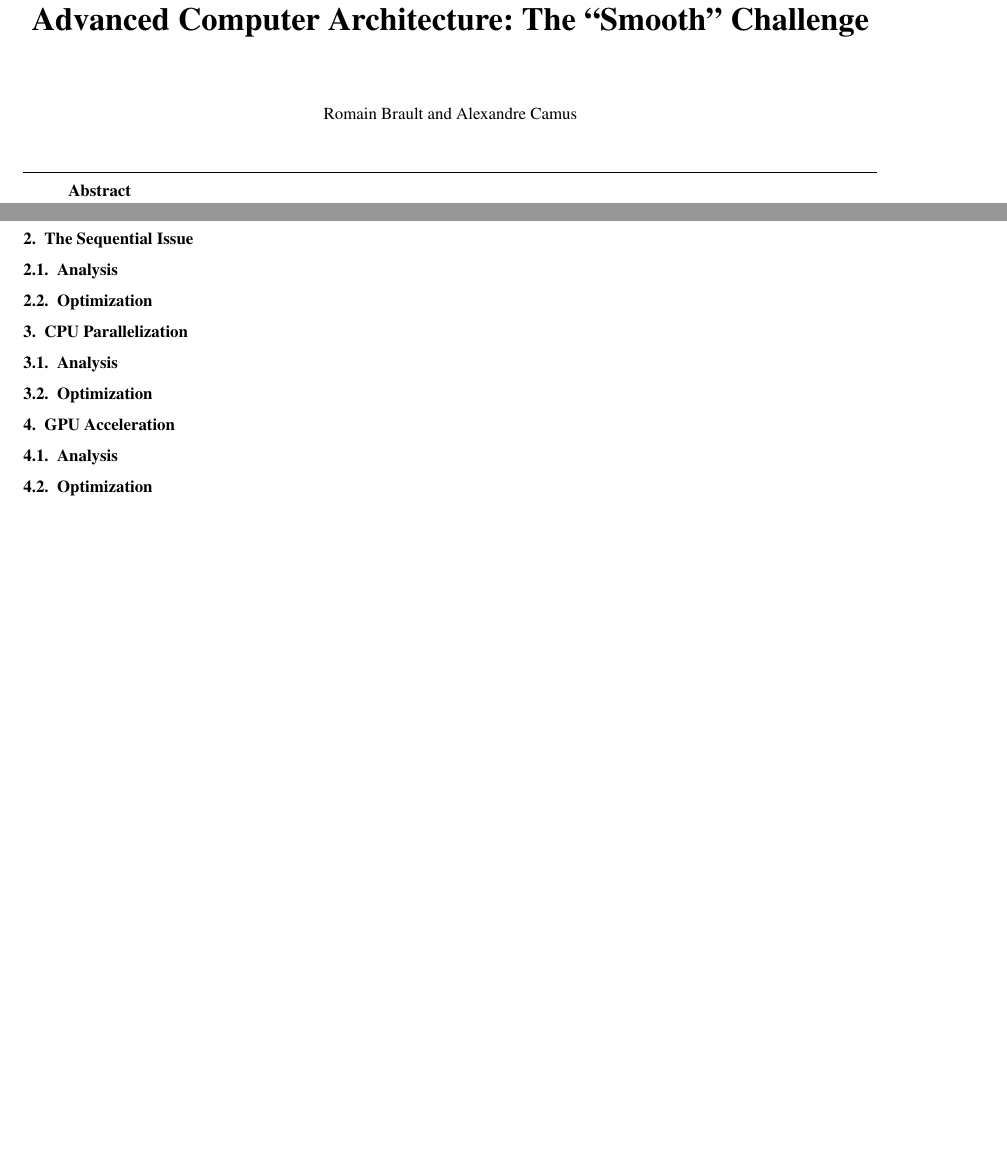
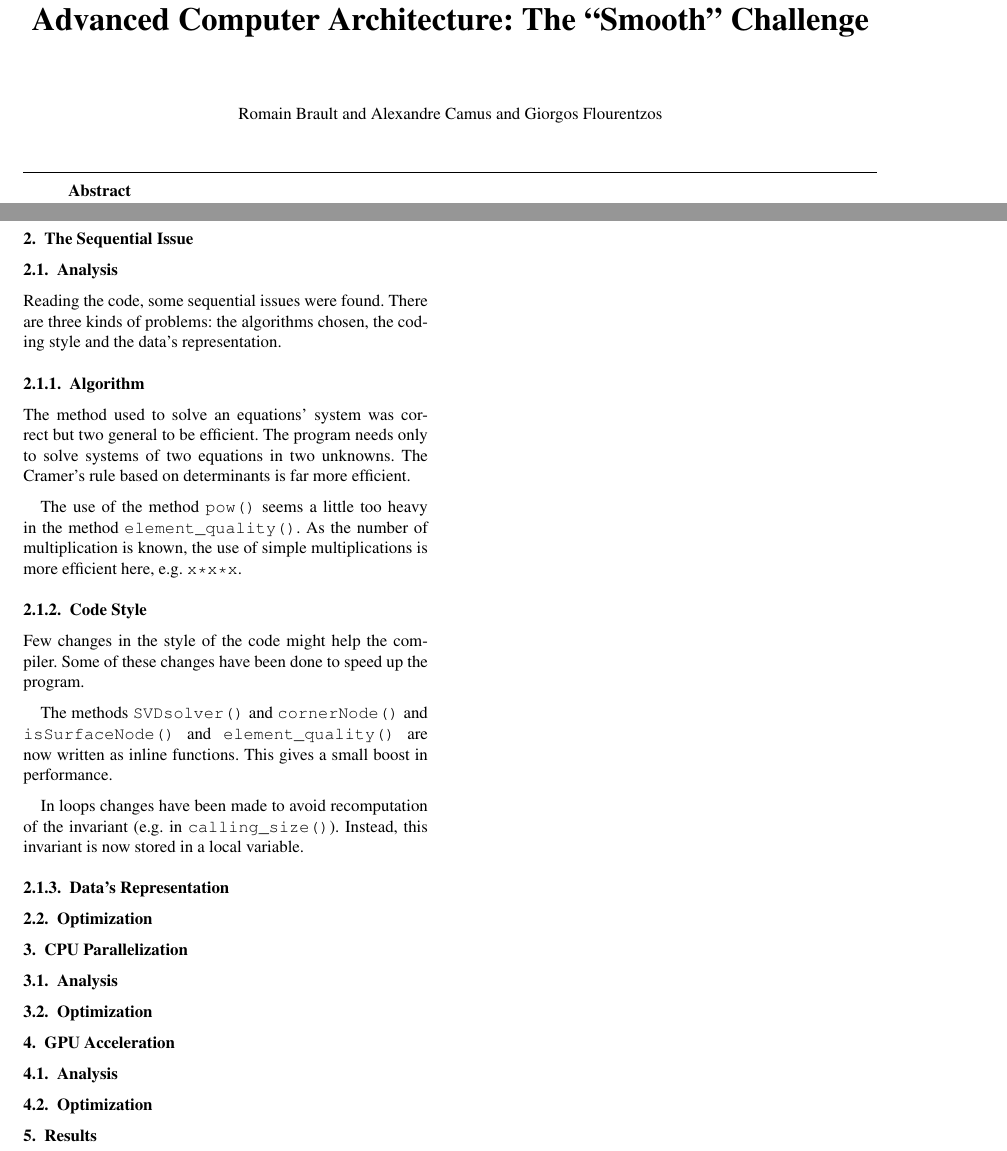
Before and after one commit to Albex/Advanced_Architecture, a LaTeX document (doc/report/report.tex): two parts of pages 1 and 2 of 2, joined at a grey line, cut so that both start at the same text, the shorter picture padded with empty space. Compiled offline with pdfLaTeX.

Commit message:
Report update

```diff
--- a/doc/report/report.tex
+++ b/doc/report/report.tex
@@ -32,7 +32,7 @@
 \usepackage{t1enc,dfadobe}
 \usepackage[utf8]{inputenc}
 
-\usepackage[french,english]{babel}
+\usepackage[english]{babel}
 
 \usepackage{amsmath}
 \usepackage{amsfonts}
@@ -42,6 +42,7 @@
 \usepackage{caption}
 \usepackage{subcaption}
 \usepackage{listings}
+\usepackage{hyperref}
 
 % Fonts packages (if needed)
 %\usepackage[nott,fullsumlimits]{kpfonts}
@@ -53,7 +54,7 @@
 % ---------------------------------------------------------------------
 \title[ACA: The ``Smooth'' Challenge]{Advanced Computer Architecture: The ``Smooth'' Challenge}
 
-\author[R. Brault \& A. Camus]{Romain Brault and Alexandre Camus}
+\author[R. Brault \& A. Camus \& G. Flourentzos]{Romain Brault and Alexandre Camus and  Giorgos Flourentzos}
 
 
 
@@ -183,7 +183,28 @@ Linux localhost.localdomain 3.8.1-201.fc18.x86_64 #1 SMP Thu Feb 28 19:23:08 UTC
 
 \subsection{Analysis}
 
+Reading the code, some sequential issues were found. There are three kinds of problems: the algorithms chosen, the coding style and the data's representation.
+
+\subsubsection{Algorithm}
+
+The method used to solve an equations' system was correct but two general to be efficient. The program needs only to solve systems of two equations in two unknowns. The Cramer's rule based on determinants is far more efficient.
+
+The use of the method \verb+pow()+ seems a little too heavy in the method \verb+element_quality()+. As the number of multiplication is known, the use of simple multiplications is more efficient here, e.g. \verb+x*x*x+.
+
+\subsubsection{Code Style}
+
+Few changes in the style of the code might help the compiler. Some of these changes have been done to speed up the program.
+
+The methods \verb+SVDsolver()+ and \verb+cornerNode()+ and \verb+isSurfaceNode()+ and \verb+element_quality()+ are now written as inline functions. This gives a small boost in performance.
+
+In loops changes have been made to avoid recomputation of the invariant (e.g. in \verb+calling_size()+). Instead, this invariant is now stored in a local variable.
+
+\subsubsection{Data's Representation}
+
+
+
 \subsection{Optimization}
+
 
 
 %------------------------------------------------------------------------
@@ -200,5 +221,6 @@ Linux localhost.localdomain 3.8.1-201.fc18.x86_64 #1 SMP Thu Feb 28 19:23:08 UTC
 
 \subsection{Optimization}
 
+\section{Results}
 
 \end{document}
```
Also changed, not shown: doc/report/report.pdf, doc/report/report.tex (5 more changed lines).
